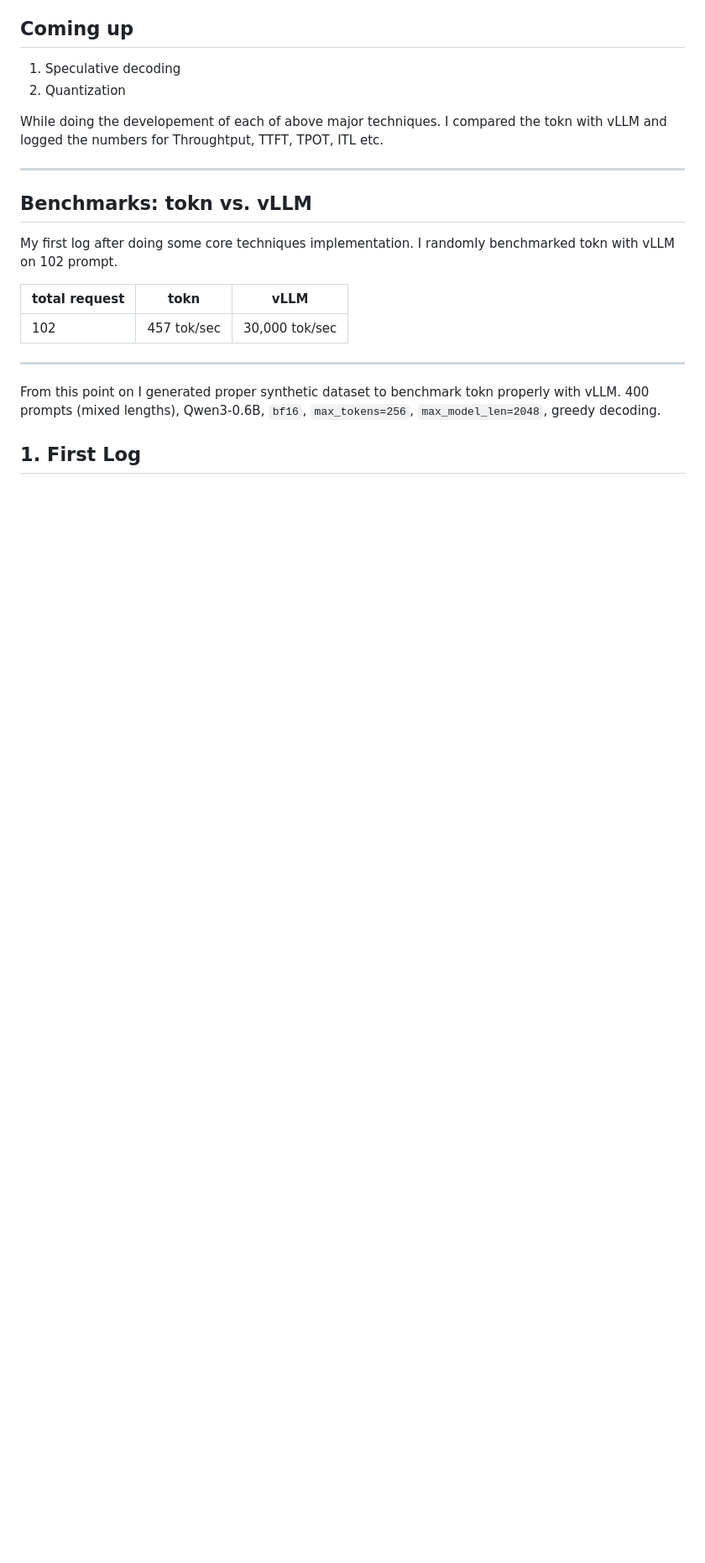
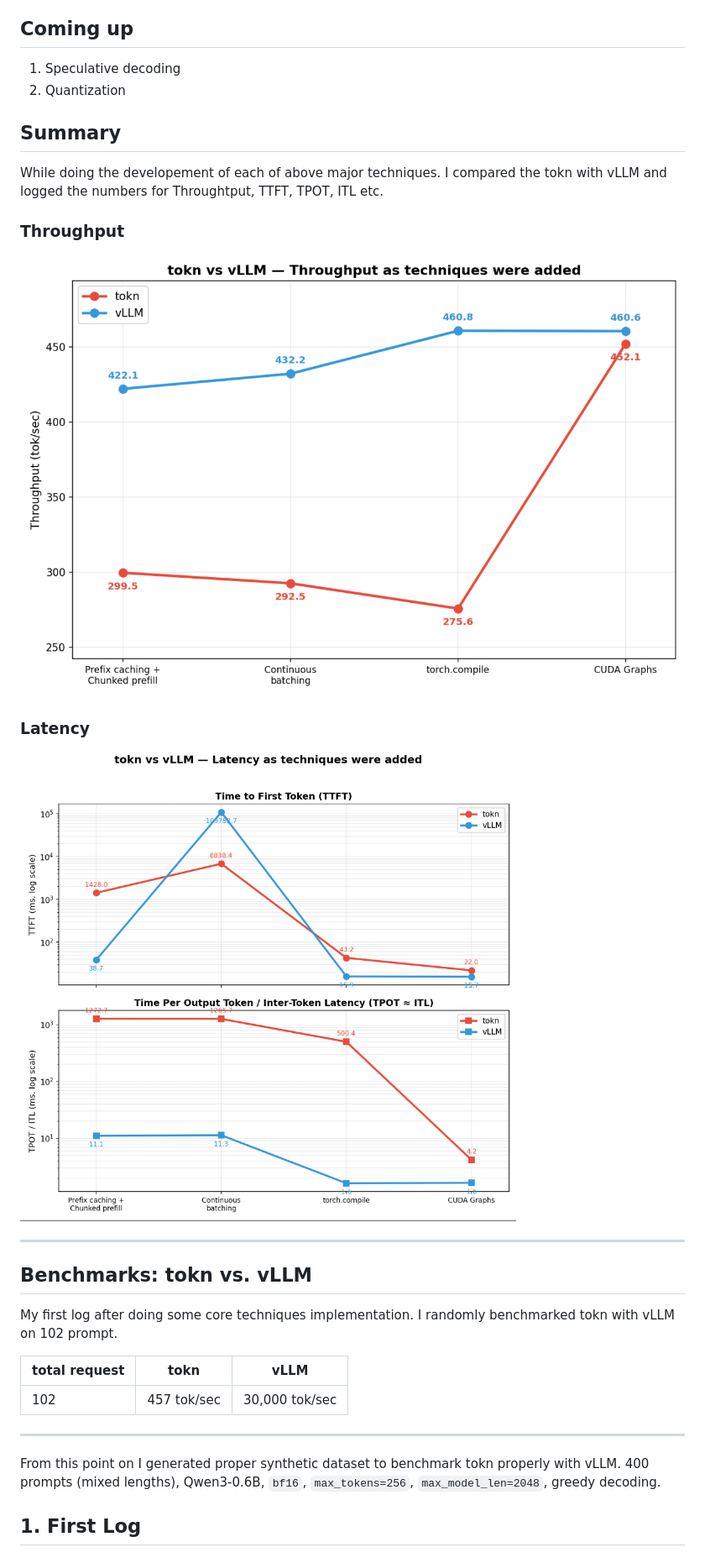
Before and after one commit to jaytonde/Tokn, a Markdown page: README.md, the part around the change. Shown at 84% size. GitHub-like rendering; pictures changed too: media/tokn_latency.png (added), media/tokn_throughput.png (added); blank space fills up the shorter version.

Commit message:
benchmarks added

```diff
--- a/README.md
+++ b/README.md
@@ -21,7 +21,14 @@ Developing my own LLM Inference server like vLLM. To understand the core concept
 1. Speculative decoding
 2. Quantization
 
+## Summary
 While doing the developement of each of above major techniques. I compared the tokn with vLLM and logged the numbers for Throughtput, TTFT, TPOT, ITL etc.
+
+### Throughput
+![images](media/tokn_throughput.png)
+
+### Latency
+![images](media/tokn_latency.png)
 
 ---
 
```
